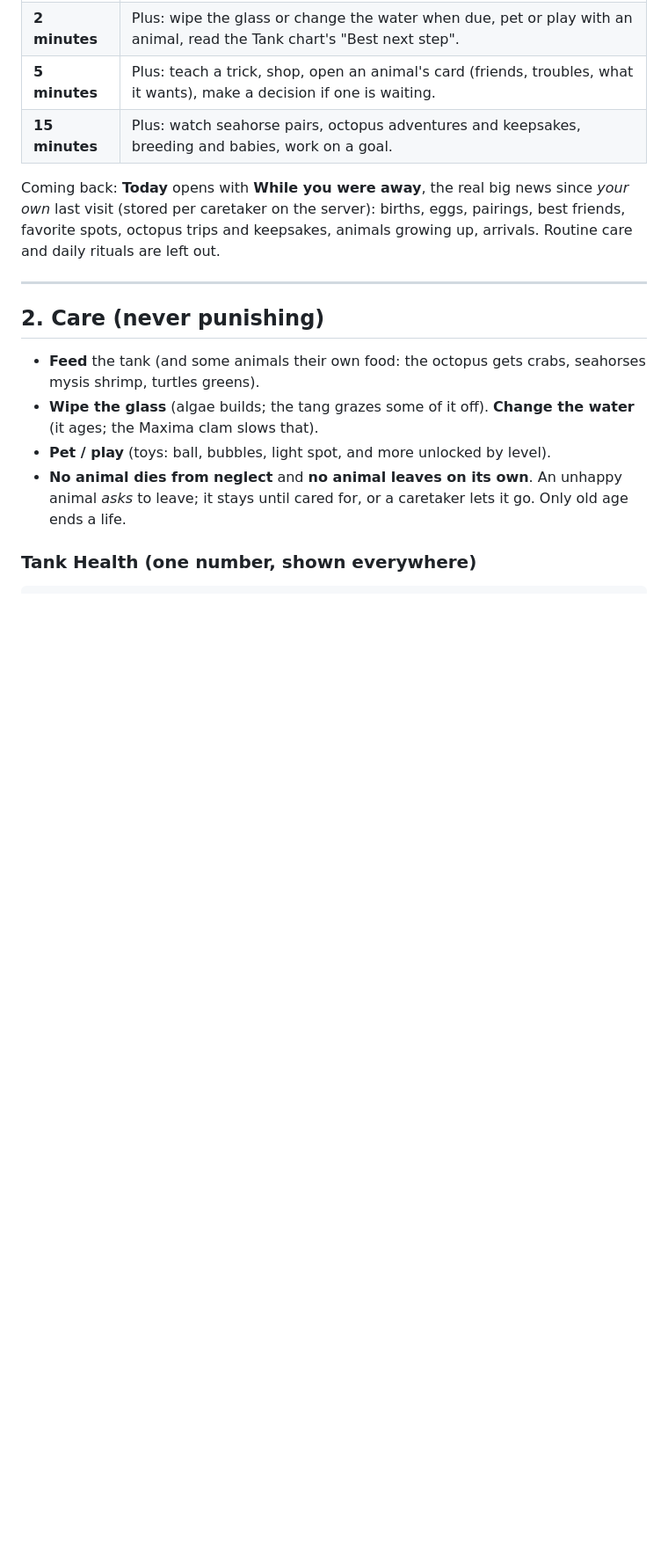
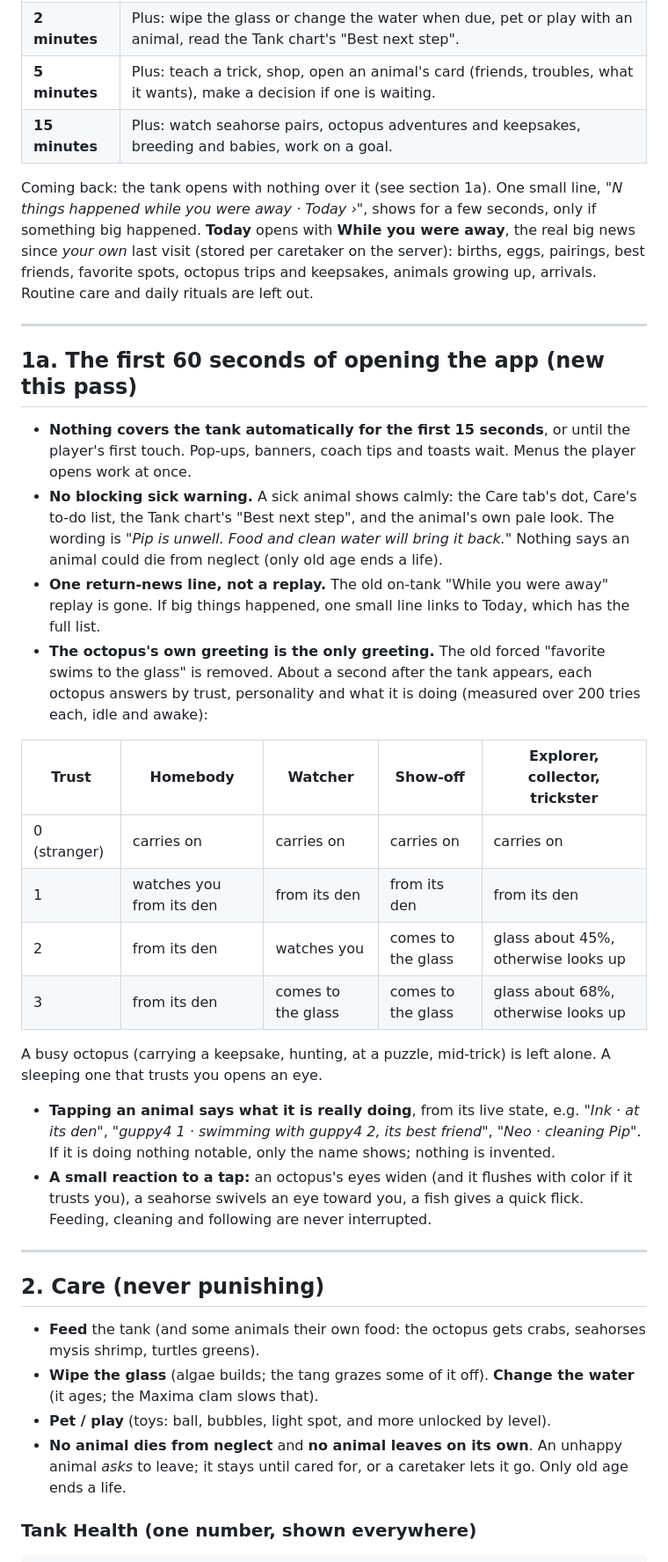
Before and after one commit to falconRUBIO/TANK, a Markdown page: TANKLINGS_GAME_LOOP.md, the part around one of its changes. Shown at 88% size. GitHub-like rendering; blank space fills up the shorter version.

Commit message:
Game loop doc: first 60 seconds, the shop card, known gaps
Co-Authored-By: Claude Opus 5.5 <noreply@anthropic.com>
Claude-Session: https://claude.ai/code/session_01AcX8wdAS6t2Ysits5NhkSb

```diff
--- a/TANKLINGS_GAME_LOOP.md
+++ b/TANKLINGS_GAME_LOOP.md
@@ -15,7 +15,27 @@ Tanklings is a shared virtual aquarium for up to **4 caretakers** (friends or fa
 | **5 minutes** | Plus: teach a trick, shop, open an animal's card (friends, troubles, what it wants), make a decision if one is waiting. |
 | **15 minutes** | Plus: watch seahorse pairs, octopus adventures and keepsakes, breeding and babies, work on a goal. |
 
-Coming back: **Today** opens with **While you were away**, the real big news since *your own* last visit (stored per caretaker on the server): births, eggs, pairings, best friends, favorite spots, octopus trips and keepsakes, animals growing up, arrivals. Routine care and daily rituals are left out.
+Coming back: the tank opens with nothing over it (see section 1a). One small line, *"N things happened while you were away · Today ›"*, shows for a few seconds, only if something big happened. **Today** opens with **While you were away**, the real big news since *your own* last visit (stored per caretaker on the server): births, eggs, pairings, best friends, favorite spots, octopus trips and keepsakes, animals growing up, arrivals. Routine care and daily rituals are left out.
+
+---
+
+## 1a. The first 60 seconds of opening the app (new this pass)
+
+- **Nothing covers the tank automatically for the first 15 seconds**, or until the player's first touch. Pop-ups, banners, coach tips and toasts wait. Menus the player opens work at once.
+- **No blocking sick warning.** A sick animal shows calmly: the Care tab's dot, Care's to-do list, the Tank chart's "Best next step", and the animal's own pale look. The wording is *"Pip is unwell. Food and clean water will bring it back."* Nothing says an animal could die from neglect (only old age ends a life).
+- **One return-news line, not a replay.** The old on-tank "While you were away" replay is gone. If big things happened, one small line links to Today, which has the full list.
+- **The octopus's own greeting is the only greeting.** The old forced "favorite swims to the glass" is removed. About a second after the tank appears, each octopus answers by trust, personality and what it is doing (measured over 200 tries each, idle and awake):
+
+| Trust | Homebody | Watcher | Show-off | Explorer, collector, trickster |
+|---|---|---|---|---|
+| 0 (stranger) | carries on | carries on | carries on | carries on |
+| 1 | watches you from its den | from its den | from its den | from its den |
+| 2 | from its den | watches you | comes to the glass | glass about 45%, otherwise looks up |
+| 3 | from its den | comes to the glass | comes to the glass | glass about 68%, otherwise looks up |
+
+  A busy octopus (carrying a keepsake, hunting, at a puzzle, mid-trick) is left alone. A sleeping one that trusts you opens an eye.
+- **Tapping an animal says what it is really doing**, from its live state, e.g. *"Ink · at its den"*, *"guppy4 1 · swimming with guppy4 2, its best friend"*, *"Neo · cleaning Pip"*. If it is doing nothing notable, only the name shows; nothing is invented.
+- **A small reaction to a tap:** an octopus's eyes widen (and it flushes with color if it trusts you), a seahorse swivels an eye toward you, a fish gives a quick flick. Feeding, cleaning and following are never interrupted.
 
 ---
 
```
Also changed, not shown: other parts of TANKLINGS_GAME_LOOP.md (+14 -3 lines).
